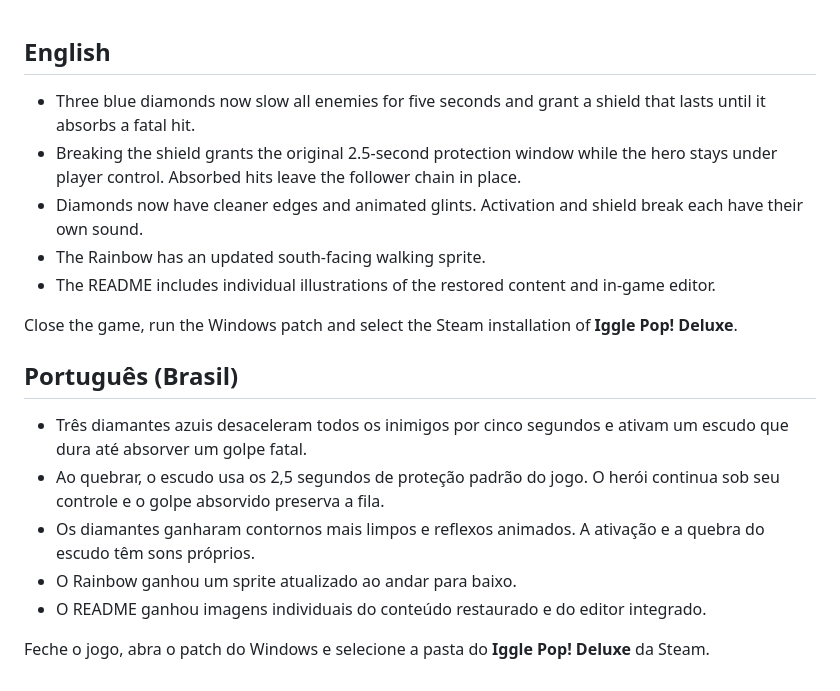
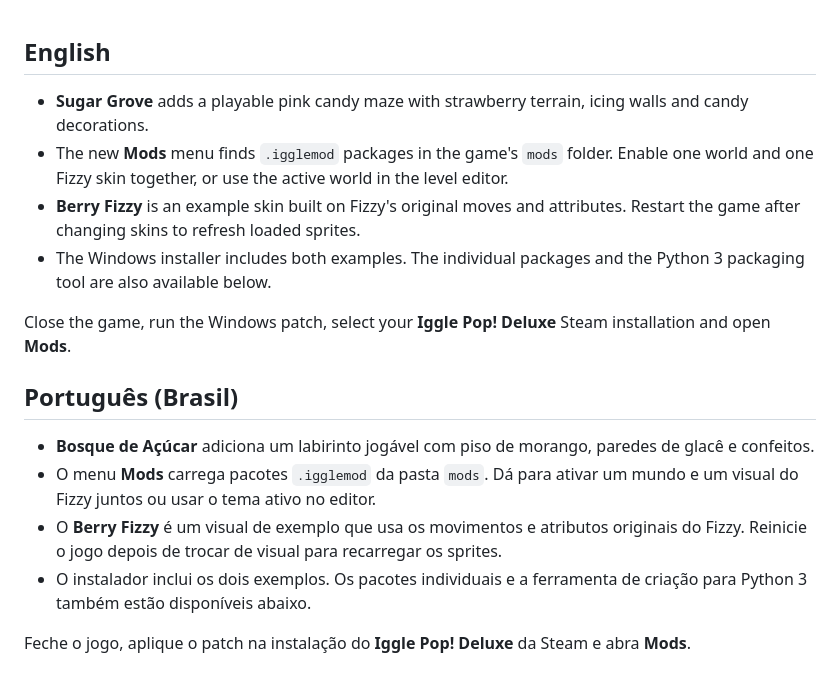
Before and after one commit to canneli/iggle-pop-fuzzle-frenzy-edition, a Markdown page: RELEASE-NOTES.md, the part around the change. Rendered like a GitHub page.

```diff
--- a/RELEASE-NOTES.md
+++ b/RELEASE-NOTES.md
@@ -1,19 +1,17 @@
 ## English
 
-- Three blue diamonds now slow all enemies for five seconds and grant a shield that lasts until it absorbs a fatal hit.
-- Breaking the shield grants the original 2.5-second protection window while the hero stays under player control. Absorbed hits leave the follower chain in place.
-- Diamonds now have cleaner edges and animated glints. Activation and shield break each have their own sound.
-- The Rainbow has an updated south-facing walking sprite.
-- The README includes individual illustrations of the restored content and in-game editor.
+- **Sugar Grove** adds a playable pink candy maze with strawberry terrain, icing walls and candy decorations.
+- The new **Mods** menu finds `.igglemod` packages in the game's `mods` folder. Enable one world and one Fizzy skin together, or use the active world in the level editor.
+- **Berry Fizzy** is an example skin built on Fizzy's original moves and attributes. Restart the game after changing skins to refresh loaded sprites.
+- The Windows installer includes both examples. The individual packages and the Python 3 packaging tool are also available below.
 
-Close the game, run the Windows patch and select the Steam installation of **Iggle Pop! Deluxe**.
+Close the game, run the Windows patch, select your **Iggle Pop! Deluxe** Steam installation and open **Mods**.
 
 ## Português (Brasil)
 
-- Três diamantes azuis desaceleram todos os inimigos por cinco segundos e ativam um escudo que dura até absorver um golpe fatal.
-- Ao quebrar, o escudo usa os 2,5 segundos de proteção padrão do jogo. O herói continua sob seu controle e o golpe absorvido preserva a fila.
-- Os diamantes ganharam contornos mais limpos e reflexos animados. A ativação e a quebra do escudo têm sons próprios.
-- O Rainbow ganhou um sprite atualizado ao andar para baixo.
-- O README ganhou imagens individuais do conteúdo restaurado e do editor integrado.
+- **Bosque de Açúcar** adiciona um labirinto jogável com piso de morango, paredes de glacê e confeitos.
+- O menu **Mods** carrega pacotes `.igglemod` da pasta `mods`. Dá para ativar um mundo e um visual do Fizzy juntos ou usar o tema ativo no editor.
+- O **Berry Fizzy** é um visual de exemplo que usa os movimentos e atributos originais do Fizzy. Reinicie o jogo depois de trocar de visual para recarregar os sprites.
+- O instalador inclui os dois exemplos. Os pacotes individuais e a ferramenta de criação para Python 3 também estão disponíveis abaixo.
 
-Feche o jogo, abra o patch do Windows e selecione a pasta do **Iggle Pop! Deluxe** da Steam.
+Feche o jogo, aplique o patch na instalação do **Iggle Pop! Deluxe** da Steam e abra **Mods**.
```
Also changed, not shown: README.md (+20 -2 lines), docs/MODS.md (added, +44 -0 lines), docs/images/iggle-pop-sugar-grove.png (added), 8 other files.
